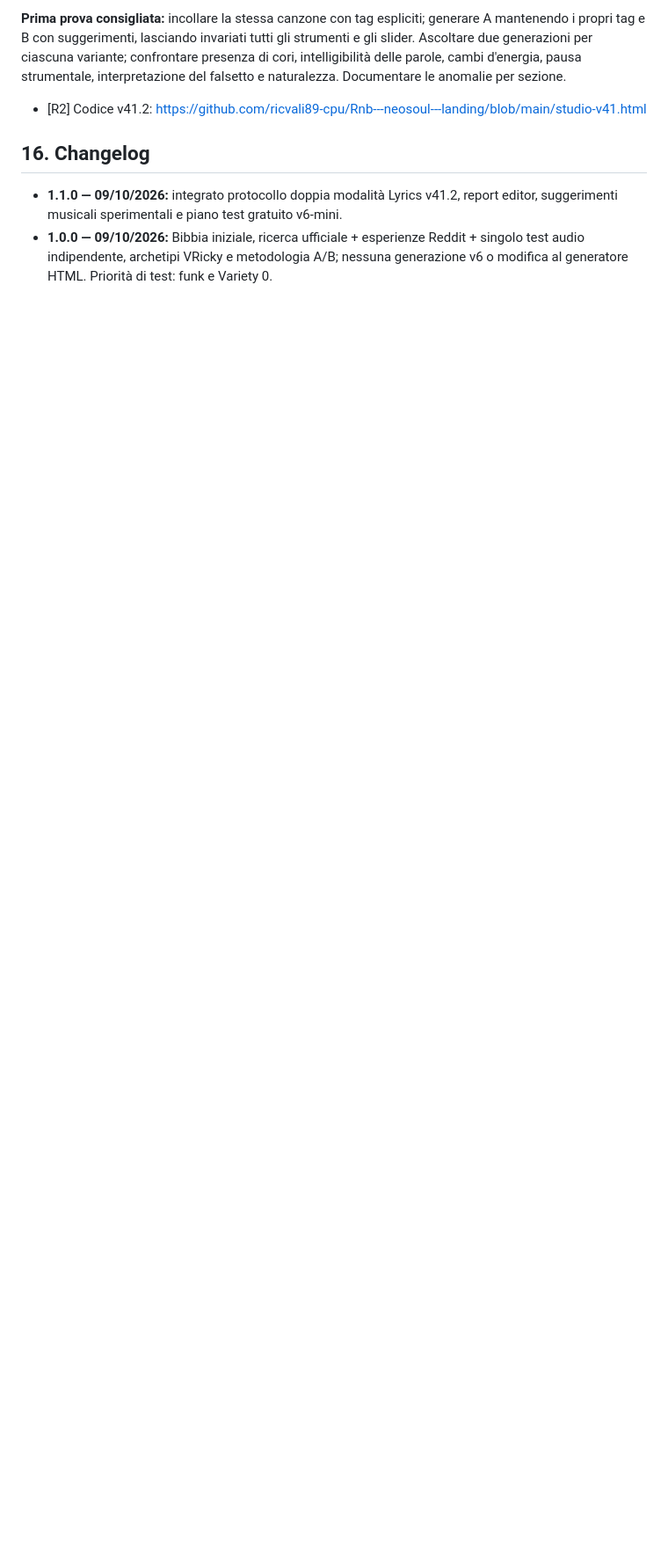
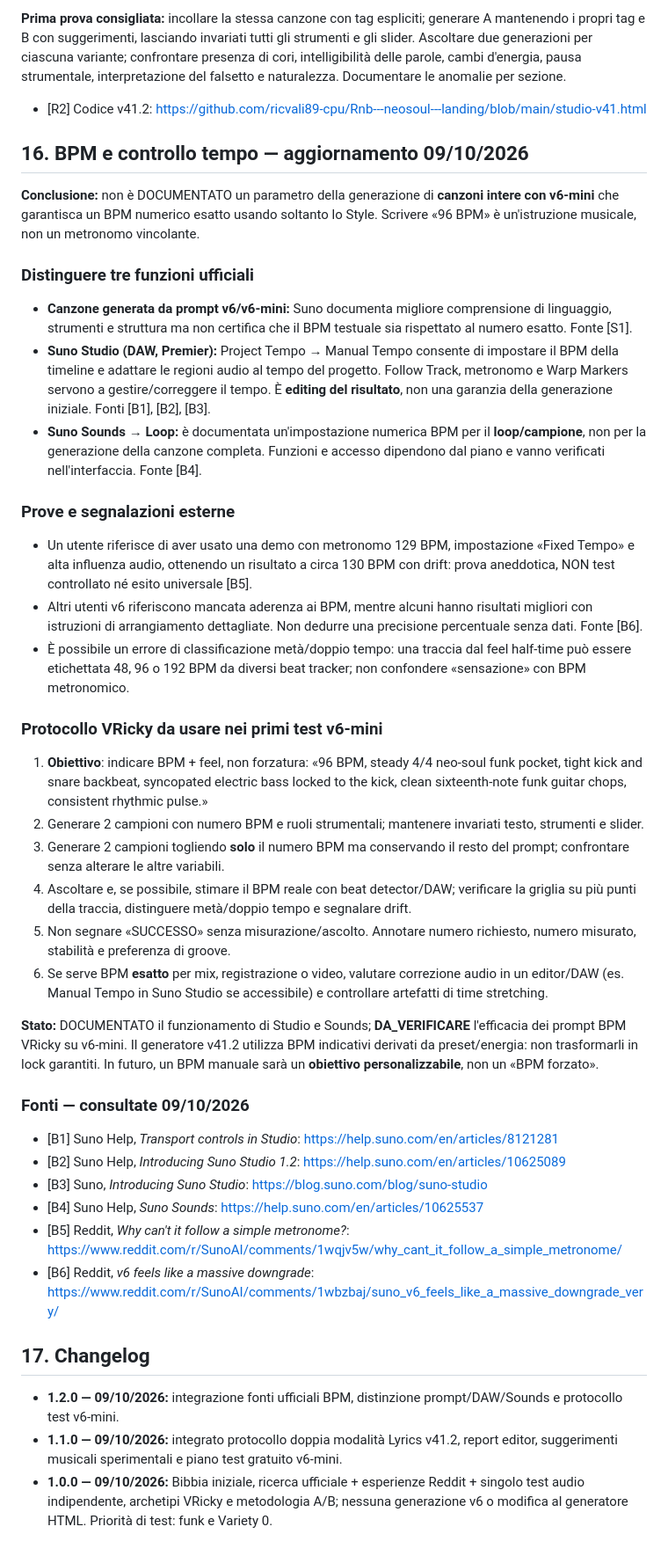
Before and after one commit to ricvali89-cpu/Rnb---neosoul---landing, a Markdown page: docs/BIBBIA_PROMPT_SUNO_V6.md, the part around one of its changes. Shown at 88% size. Drawn GitHub-style; blank space fills up the shorter version.

Commit message:
docs(suno): BPM prompt vs tempo lock; official controls and v6-mini A/B test

```diff
--- a/docs/BIBBIA_PROMPT_SUNO_V6.md
+++ b/docs/BIBBIA_PROMPT_SUNO_V6.md
@@ -408,7 +408,40 @@ Ogni nuova tecnica deve avere una scheda:
 
 - [R2] Codice v41.2: https://github.com/ricvali89-cpu/Rnb---neosoul---landing/blob/main/studio-v41.html
 
-## 16. Changelog
+## 16. BPM e controllo tempo — aggiornamento 09/10/2026
 
+**Conclusione:** non è DOCUMENTATO un parametro della generazione di **canzoni intere con v6-mini** che garantisca un BPM numerico esatto usando soltanto lo Style. Scrivere «96 BPM» è un'istruzione musicale, non un metronomo vincolante.
+
+### Distinguere tre funzioni ufficiali
+- **Canzone generata da prompt v6/v6-mini:** Suno documenta migliore comprensione di linguaggio, strumenti e struttura ma non certifica che il BPM testuale sia rispettato al numero esatto. Fonte [S1].
+- **Suno Studio (DAW, Premier):** Project Tempo → Manual Tempo consente di impostare il BPM della timeline e adattare le regioni audio al tempo del progetto. Follow Track, metronomo e Warp Markers servono a gestire/correggere il tempo. È **editing del risultato**, non una garanzia della generazione iniziale. Fonti [B1], [B2], [B3].
+- **Suno Sounds → Loop:** è documentata un'impostazione numerica BPM per il **loop/campione**, non per la generazione della canzone completa. Funzioni e accesso dipendono dal piano e vanno verificati nell'interfaccia. Fonte [B4].
+
+### Prove e segnalazioni esterne
+- Un utente riferisce di aver usato una demo con metronomo 129 BPM, impostazione «Fixed Tempo» e alta influenza audio, ottenendo un risultato a circa 130 BPM con drift: prova aneddotica, NON test controllato né esito universale [B5].
+- Altri utenti v6 riferiscono mancata aderenza ai BPM, mentre alcuni hanno risultati migliori con istruzioni di arrangiamento dettagliate. Non dedurre una precisione percentuale senza dati. Fonte [B6].
+- È possibile un errore di classificazione metà/doppio tempo: una traccia dal feel half-time può essere etichettata 48, 96 o 192 BPM da diversi beat tracker; non confondere «sensazione» con BPM metronomico.
+
+### Protocollo VRicky da usare nei primi test v6-mini
+1. **Obiettivo**: indicare BPM + feel, non forzatura: «96 BPM, steady 4/4 neo-soul funk pocket, tight kick and snare backbeat, syncopated electric bass locked to the kick, clean sixteenth-note funk guitar chops, consistent rhythmic pulse.»
+2. Generare 2 campioni con numero BPM e ruoli strumentali; mantenere invariati testo, strumenti e slider.
+3. Generare 2 campioni togliendo **solo** il numero BPM ma conservando il resto del prompt; confrontare senza alterare le altre variabili.
+4. Ascoltare e, se possibile, stimare il BPM reale con beat detector/DAW; verificare la griglia su più punti della traccia, distinguere metà/doppio tempo e segnalare drift.
+5. Non segnare «SUCCESSO» senza misurazione/ascolto. Annotare numero richiesto, numero misurato, stabilità e preferenza di groove.
+6. Se serve BPM **esatto** per mix, registrazione o video, valutare correzione audio in un editor/DAW (es. Manual Tempo in Suno Studio se accessibile) e controllare artefatti di time stretching.
+
+**Stato:** DOCUMENTATO il funzionamento di Studio e Sounds; **DA_VERIFICARE** l'efficacia dei prompt BPM VRicky su v6-mini. Il generatore v41.2 utilizza BPM indicativi derivati da preset/energia: non trasformarli in lock garantiti. In futuro, un BPM manuale sarà un **obiettivo personalizzabile**, non un «BPM forzato».
+
+### Fonti — consultate 09/10/2026
+- [B1] Suno Help, *Transport controls in Studio*: https://help.suno.com/en/articles/8121281
+- [B2] Suno Help, *Introducing Suno Studio 1.2*: https://help.suno.com/en/articles/10625089
+- [B3] Suno, *Introducing Suno Studio*: https://blog.suno.com/blog/suno-studio
+- [B4] Suno Help, *Suno Sounds*: https://help.suno.com/en/articles/10625537
+- [B5] Reddit, *Why can't it follow a simple metronome?*: https://www.reddit.com/r/SunoAI/comments/1wqjv5w/why_cant_it_follow_a_simple_metronome/
+- [B6] Reddit, *v6 feels like a massive downgrade*: https://www.reddit.com/r/SunoAI/comments/1wbzbaj/suno_v6_feels_like_a_massive_downgrade_very/
+
+## 17. Changelog
+
+- **1.2.0 — 09/10/2026:** integrazione fonti ufficiali BPM, distinzione prompt/DAW/Sounds e protocollo test v6-mini.
 - **1.1.0 — 09/10/2026:** integrato protocollo doppia modalità Lyrics v41.2, report editor, suggerimenti musicali sperimentali e piano test gratuito v6-mini.
 - **1.0.0 — 09/10/2026:** Bibbia iniziale, ricerca ufficiale + esperienze Reddit + singolo test audio indipendente, archetipi VRicky e metodologia A/B; nessuna generazione v6 o modifica al generatore HTML. Priorità di test: funk e Variety 0.
```
Also changed, not shown: other parts of docs/BIBBIA_PROMPT_SUNO_V6.md (+1 -1 lines).
